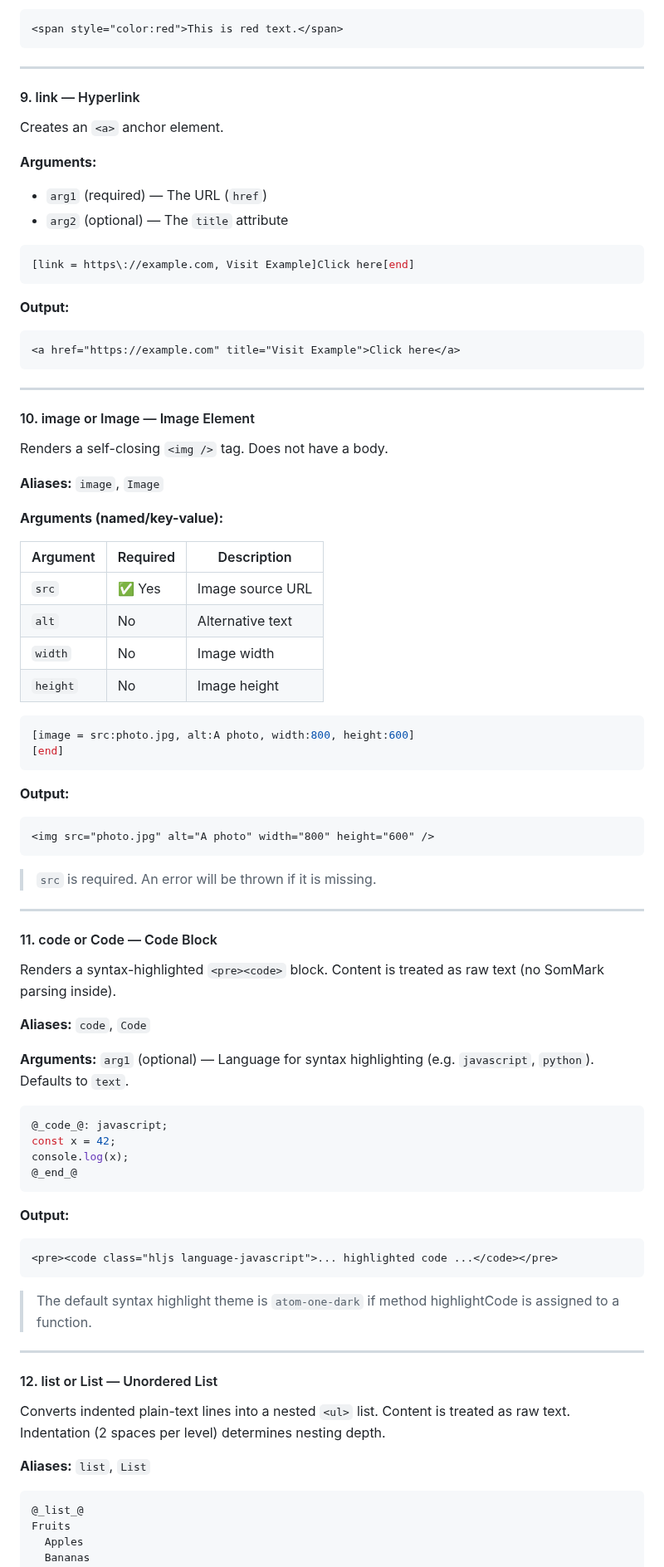
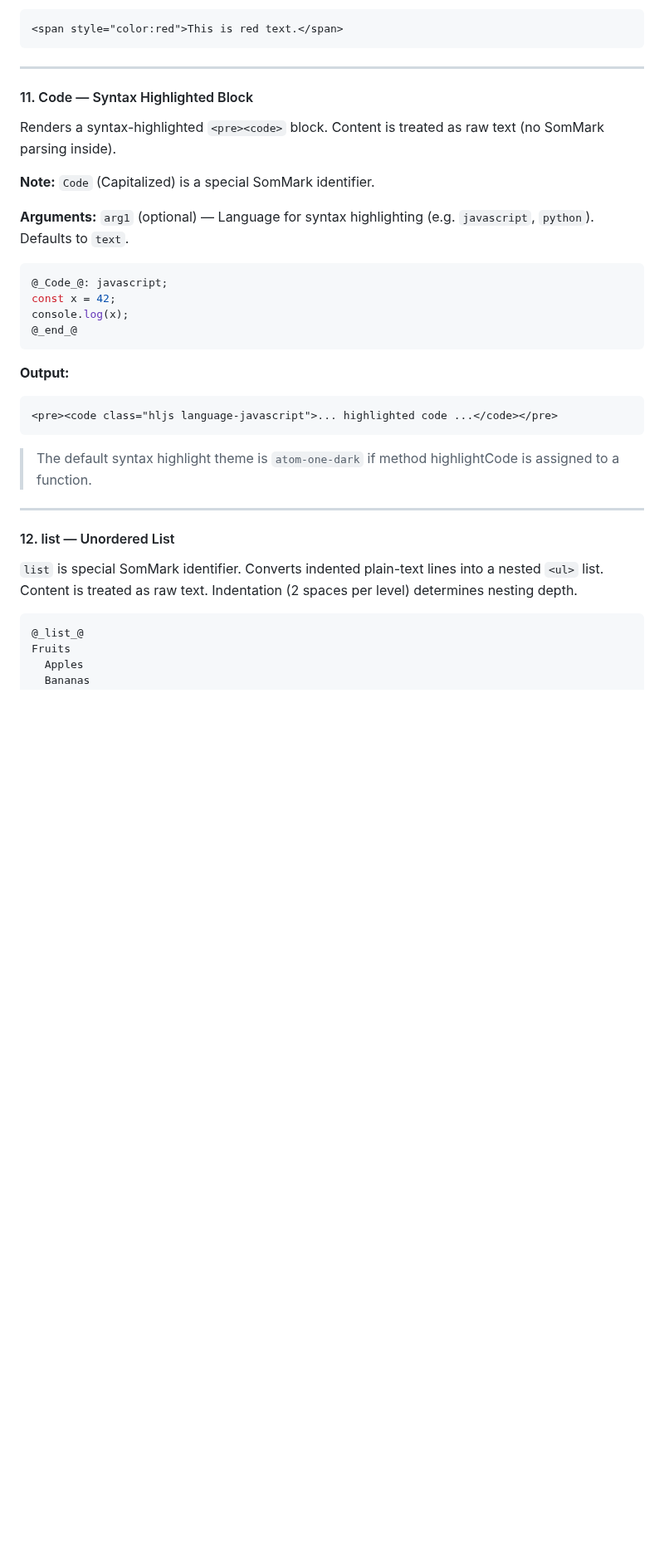
Before and after one commit to Adam-Elmi/SomMark, a Markdown page: docs/15.html.md, the part around one of its changes. Shown at 83% size. GitHub-like rendering; blank space fills up the shorter version.

Commit message:
Update docs/15.html.md: updated 15.html.md for v3 release

````diff
--- a/docs/15.html.md
+++ b/docs/15.html.md
@@ -211,64 +297,17 @@ or
 
 ---
 
-#### 9. link — Hyperlink
 
-Creates an `<a>` anchor element.
-
-**Arguments:**
-- `arg1` (required) — The URL (`href`)
-- `arg2` (optional) — The `title` attribute
-
-```ini
-[link = https\://example.com, Visit Example]Click here[end]
-```
-
-**Output:**
-```html
-<a href="https://example.com" title="Visit Example">Click here</a>
-```
-
----
-
-#### 10. image or Image — Image Element
-
-Renders a self-closing `<img />` tag. Does not have a body.
-
-**Aliases:** `image`, `Image`
-
-**Arguments (named/key-value):**
-
-| Argument | Required | Description      |
-|----------|----------|------------------|
-| `src`    | ✅ Yes   | Image source URL |
-| `alt`    | No       | Alternative text |
-| `width`  | No       | Image width      |
-| `height` | No       | Image height     |
-
-```ini
-[image = src:photo.jpg, alt:A photo, width:800, height:600]
-[end]
-```
-
-**Output:**
-```html
-<img src="photo.jpg" alt="A photo" width="800" height="600" />
-```
-
-> `src` is required. An error will be thrown if it is missing.
-
----
-
-#### 11. code or Code — Code Block
+#### 11. Code — Syntax Highlighted Block
 
 Renders a syntax-highlighted `<pre><code>` block. Content is treated as raw text (no SomMark parsing inside).
 
-**Aliases:** `code`, `Code`
+**Note:** `Code` (Capitalized) is a special SomMark identifier.
 
 **Arguments:** `arg1` (optional) — Language for syntax highlighting (e.g. `javascript`, `python`). Defaults to `text`.
 
-```ini
-@_code_@: javascript;
+```js
+@_Code_@: javascript;
 const x = 42;
 console.log(x);
 @_end_@
@@ -283,13 +322,12 @@ console.log(x);
 
 ---
 
-#### 12. list or List — Unordered List
-
+#### 12. list — Unordered List
+`list` is special SomMark identifier.
 Converts indented plain-text lines into a nested `<ul>` list. Content is treated as raw text. Indentation (2 spaces per level) determines nesting depth.
 
-**Aliases:** `list`, `List`
 
-```ini
+```lua
 @_list_@
 Fruits
   Apples
````
Also changed, not shown: other parts of docs/15.html.md (+158 -39 lines).
